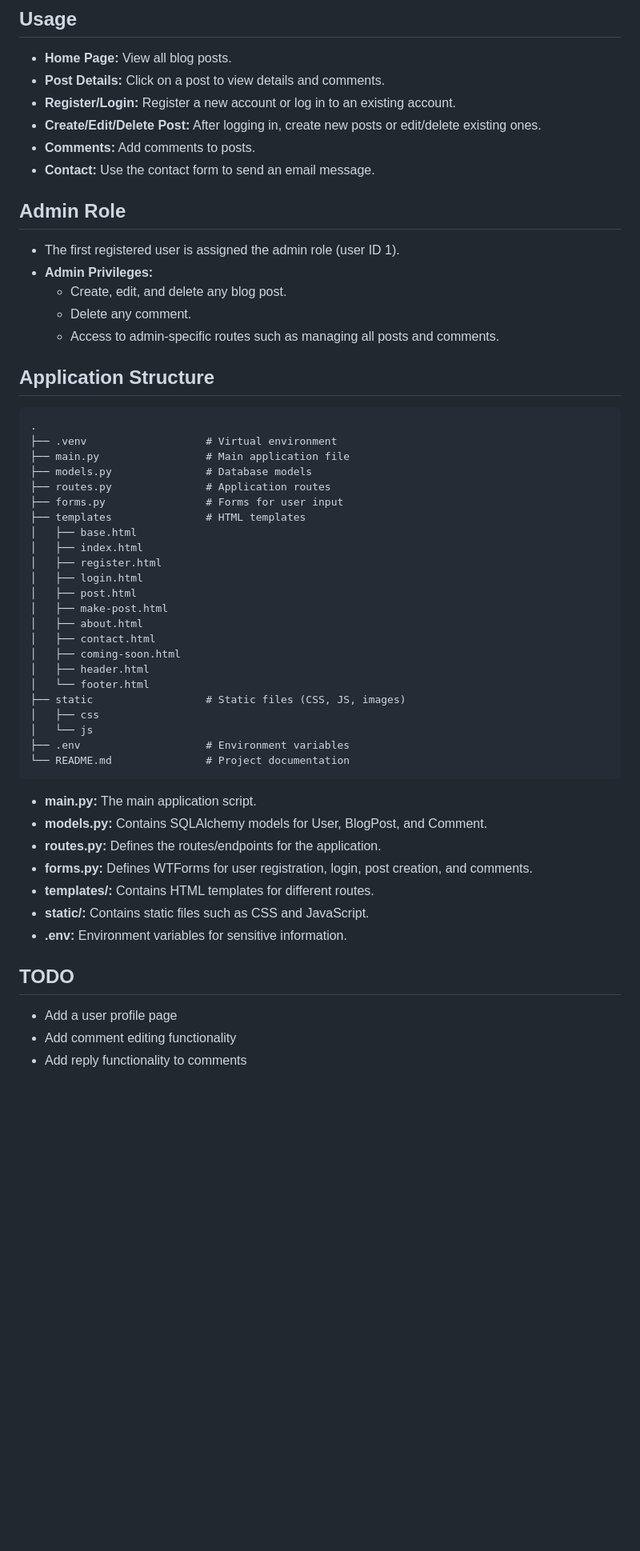
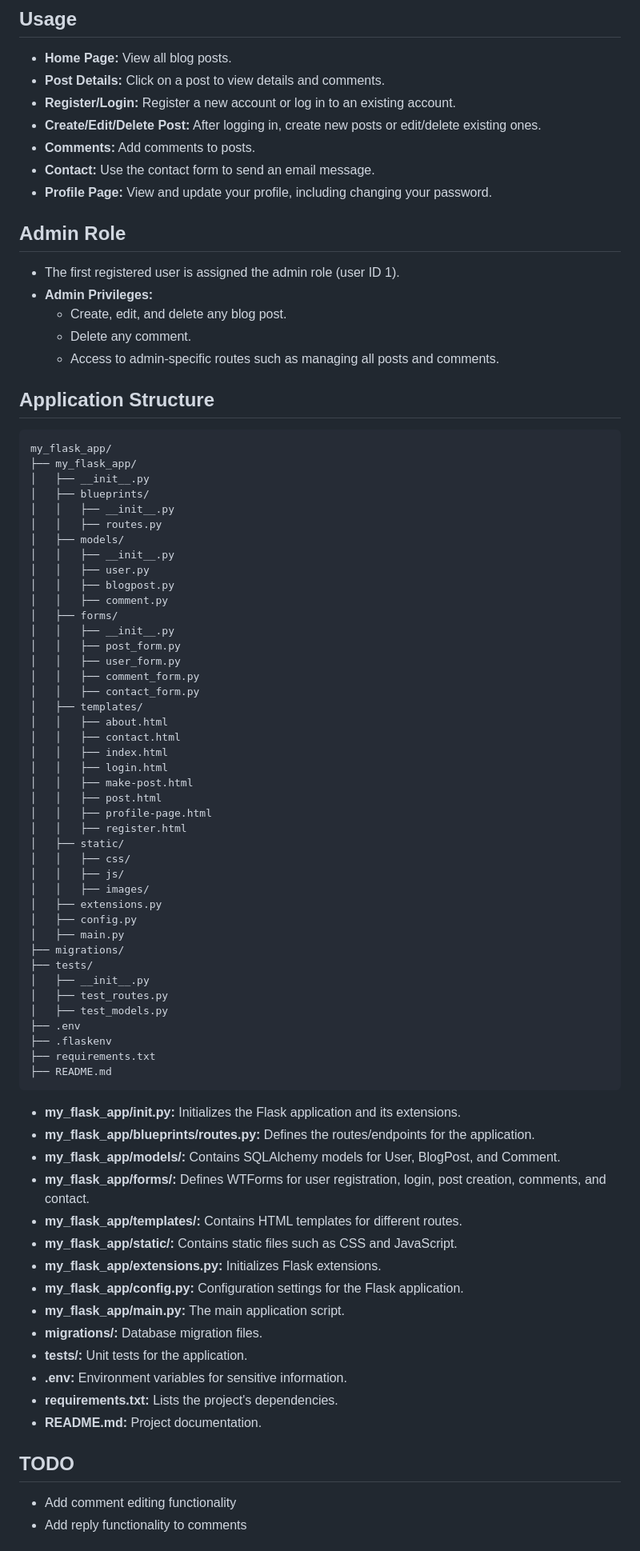
Before and after one commit to mertgldal/Flask-Blog-App, a Markdown page: README.md, the part around one of its changes. Shown at 80% size. Rendered like a GitHub page; blank space fills up the shorter version.

Commit message:
Update readme.md file according to updates.

````diff
--- a/README.md
+++ b/README.md
@@ -71,6 +72,7 @@ This project is a dynamic web application built using Flask, a lightweight Pytho
 - **Create/Edit/Delete Post:** After logging in, create new posts or edit/delete existing ones.
 - **Comments:** Add comments to posts.
 - **Contact:** Use the contact form to send an email message.
+- **Profile Page:** View and update your profile, including changing your password.
 
 ## Admin Role
 
@@ -83,41 +85,66 @@ This project is a dynamic web application built using Flask, a lightweight Pytho
 ## Application Structure
 
 ```plaintext
-.
-├── .venv                   # Virtual environment
-├── main.py                 # Main application file
-├── models.py               # Database models
-├── routes.py               # Application routes
-├── forms.py                # Forms for user input
-├── templates               # HTML templates
-│   ├── base.html
-│   ├── index.html
-│   ├── register.html
-│   ├── login.html
-│   ├── post.html
-│   ├── make-post.html
-│   ├── about.html
-│   ├── contact.html
-│   ├── coming-soon.html
-│   ├── header.html
-│   └── footer.html
-├── static                  # Static files (CSS, JS, images)
-│   ├── css
-│   └── js
-├── .env                    # Environment variables
-└── README.md               # Project documentation
+my_flask_app/
+├── my_flask_app/
+│   ├── __init__.py
+│   ├── blueprints/
+│   │   ├── __init__.py
+│   │   ├── routes.py
+│   ├── models/
+│   │   ├── __init__.py
+│   │   ├── user.py
+│   │   ├── blogpost.py
+│   │   ├── comment.py
+│   ├── forms/
+│   │   ├── __init__.py
+│   │   ├── post_form.py
+│   │   ├── user_form.py
+│   │   ├── comment_form.py
+│   │   ├── contact_form.py
+│   ├── templates/
+│   │   ├── about.html
+│   │   ├── contact.html
+│   │   ├── index.html
+│   │   ├── login.html
+│   │   ├── make-post.html
+│   │   ├── post.html
+│   │   ├── profile-page.html
+│   │   ├── register.html
+│   ├── static/
+│   │   ├── css/
+│   │   ├── js/
+│   │   ├── images/
+│   ├── extensions.py
+│   ├── config.py
+│   ├── main.py
+├── migrations/
+├── tests/
+│   ├── __init__.py
+│   ├── test_routes.py
+│   ├── test_models.py
+├── .env
+├── .flaskenv
+├── requirements.txt
+├── README.md
 ```
 
-- **main.py:** The main application script.
-- **models.py:** Contains SQLAlchemy models for User, BlogPost, and Comment.
-- **routes.py:** Defines the routes/endpoints for the application.
-- **forms.py:** Defines WTForms for user registration, login, post creation, and comments.
-- **templates/:** Contains HTML templates for different routes.
-- **static/:** Contains static files such as CSS and JavaScript.
+- **my_flask_app/__init__.py:** Initializes the Flask application and its extensions.
+- **my_flask_app/blueprints/routes.py:** Defines the routes/endpoints for the application.
+- **my_flask_app/models/:** Contains SQLAlchemy models for User, BlogPost, and Comment.
+- **my_flask_app/forms/:** Defines WTForms for user registration, login, post creation, comments, and contact.
+- **my_flask_app/templates/:** Contains HTML templates for different routes.
+- **my_flask_app/static/:** Contains static files such as CSS and JavaScript.
+- **my_flask_app/extensions.py:** Initializes Flask extensions.
+- **my_flask_app/config.py:** Configuration settings for the Flask application.
+- **my_flask_app/main.py:** The main application script.
+- **migrations/:** Database migration files.
+- **tests/:** Unit tests for the application.
 - **.env:** Environment variables for sensitive information.
+- **requirements.txt:** Lists the project's dependencies.
+- **README.md:** Project documentation.
 
 ## TODO
-- Add a user profile page
 - Add comment editing functionality
 - Add reply functionality to comments
 
````
Also changed, not shown: other parts of README.md (+3 -2 lines).
